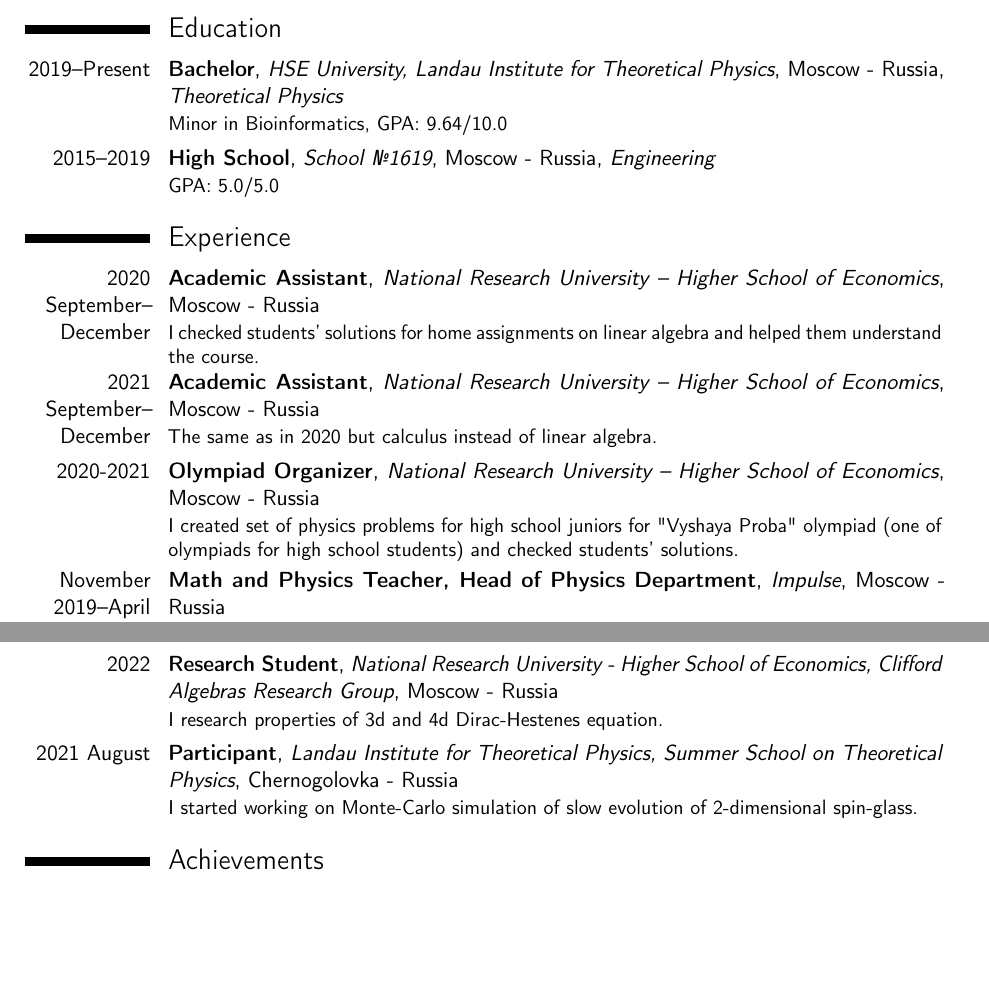
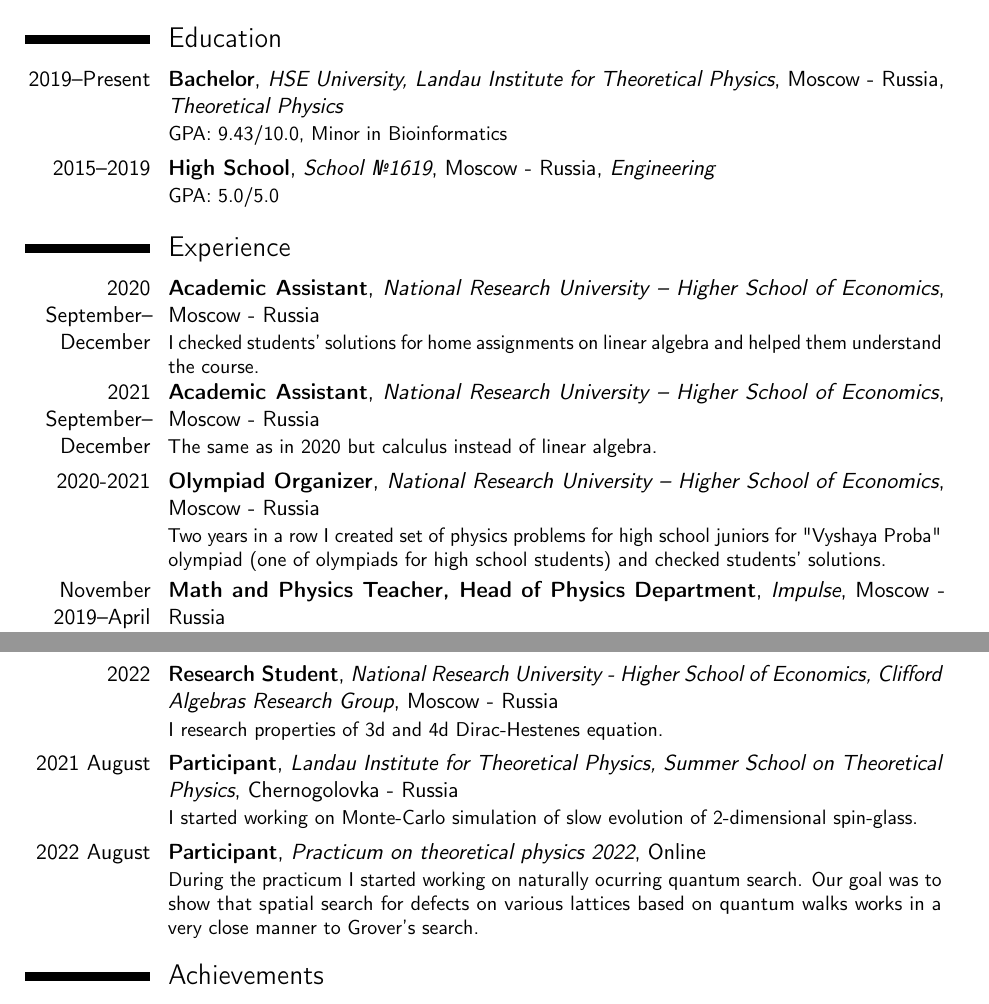
Before and after one commit to zlatovladdka/zlatovladdka, a LaTeX CV (cv/cv.tex): two parts of pages 1 and 2 of 2, joined at a grey line, cut so that both start at the same text, the shorter picture padded with empty space. Compiled offline with pdfLaTeX.

Commit message:
cv update

```diff
--- a/cv/cv.tex
+++ b/cv/cv.tex
@@ -32,7 +32,7 @@
 \cvitemwithcomment{Citizenship}{Russian Federation}{}
 
 \section{Education}
-\cventry{2019--Present}{Bachelor}{HSE University, Landau Institute for Theoretical Physics}{Moscow - Russia}{\textit{Theoretical Physics}}{Minor in Bioinformatics, GPA: 9.64/10.0}
+\cventry{2019--Present}{Bachelor}{HSE University, Landau Institute for Theoretical Physics}{Moscow - Russia}{\textit{Theoretical Physics}}{GPA: 9.43/10.0, Minor in Bioinformatics}
 \cventry{2015--2019}{High School}{School №1619}{Moscow - Russia}{\textit{Engineering}}{GPA: 5.0/5.0}
 
 \section{Experience}
@@ -41,7 +41,7 @@
 \cventry{2021 September--December}{Academic Assistant}{National Research University – Higher School of Economics}{Moscow - Russia}{}
 {The same as in 2020 but calculus instead of linear algebra.}
 \cventry{2020-2021}{Olympiad Organizer}{National Research University – Higher School of Economics}{Moscow - Russia}{}
-{I created set of physics problems for high school juniors for "Vyshaya Proba" olympiad (one of olympiads for high school students) and checked students' solutions.}
+{Two years in a row I created set of physics problems for high school juniors for "Vyshaya Proba" olympiad (one of olympiads for high school students) and checked students' solutions.}
 \cventry{November 2019--April 2020}{Math and Physics Teacher, Head of Physics Department}{Impulse}{Moscow - Russia}{}
 {Impulse is a school preparing students for exams and olympiads. In 2019 I taught math and physics to high school students in the context of exams and olympiad preparation. In 2020 I prepared syllabus and home assignments for various physics for high school students courses as the physics department head.}
 \cventry{2018--2019}{Project Student}{National Research Nuclear University - Moscow Engineering Physics Institute, Department of Plasma Physics}{Moscow - Russia}{}
@@ -52,6 +52,8 @@
 {I research properties of 3d and 4d Dirac-Hestenes equation.}
 \cventry{2021 August}{Participant}{Landau Institute for Theoretical Physics, Summer School on Theoretical Physics}{Chernogolovka - Russia}{}
 {I started working on Monte-Carlo simulation of slow evolution of 2-dimensional spin-glass.}
+\cventry{2022 August}{Participant}{Practicum on theoretical physics 2022}{Online}{}
+{During the practicum I started working on naturally ocurring quantum search. Our goal was to show that spatial search for defects on various lattices based on quantum walks works in a very close manner to Grover's search.}
 
 \section{Achievements}
 \cvitemwithcomment{2020}{\href{http://theorminimum.itp.ac.ru}{Math-I Theoretical Minimum}}{}
```
Also changed, not shown: cv/cv.pdf, 2 other files.
